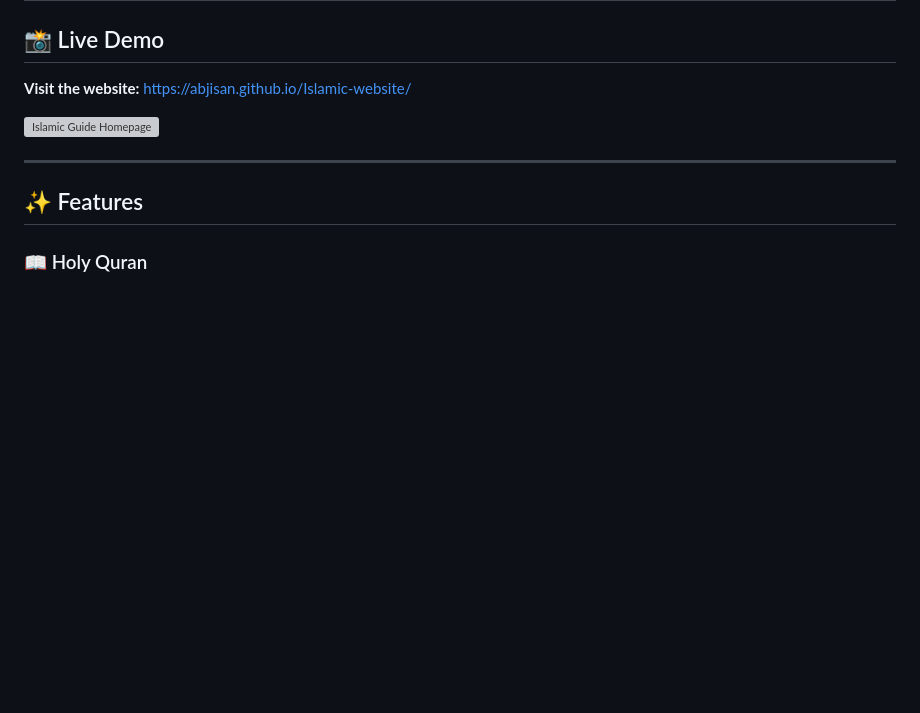
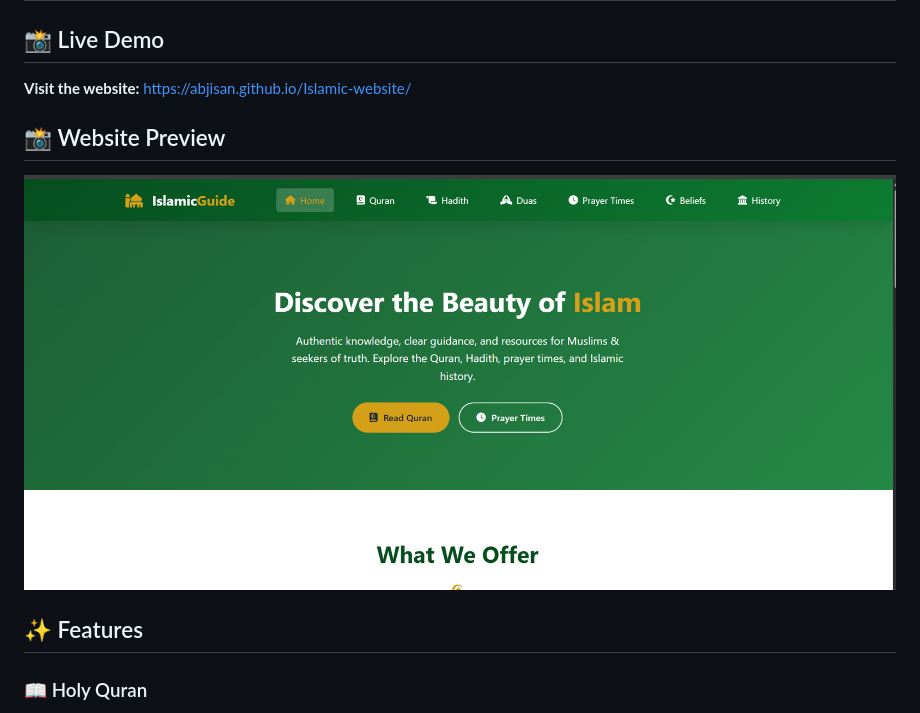
Before and after one commit to abjisan/Islamic-website, a Markdown page: README.md, the part around the change. GitHub-like rendering; blank space fills up the shorter version; grey boxes are pictures that could not be loaded.

```diff
--- a/README.md
+++ b/README.md
@@ -14,9 +14,10 @@ A comprehensive, fully responsive Islamic website providing authentic knowledge
 
 **Visit the website:** [https://abjisan.github.io/Islamic-website/](https://abjisan.github.io/Islamic-website/)
 
-![Islamic Guide Homepage](https://via.placeholder.com/800x400?text=Islamic+Guide+Homepage)
+## 📸 Website Preview
 
----
+![Islamic Guide Homepage](assets/homepage.png)
+
 
 ## ✨ Features
 
```
